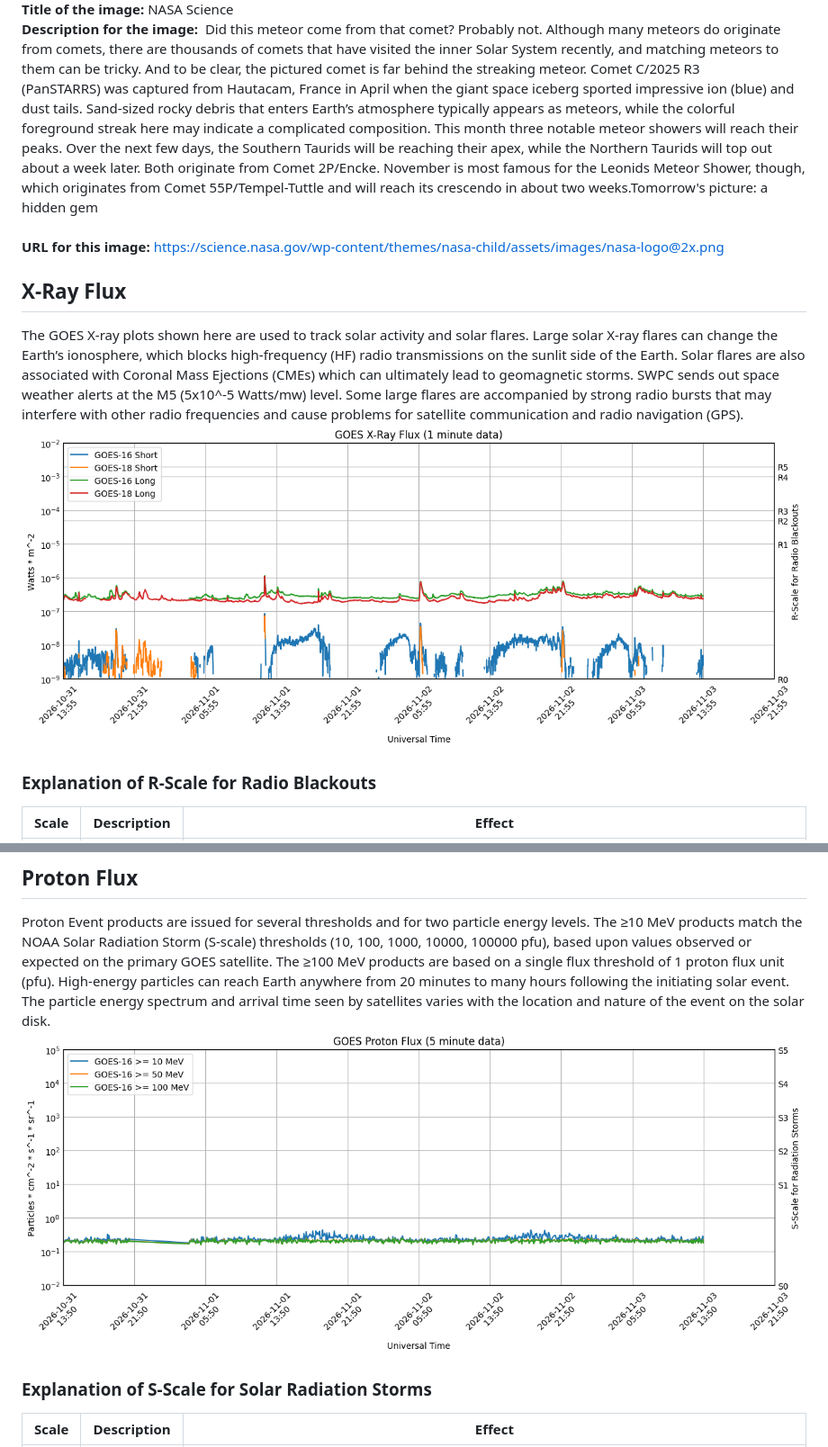
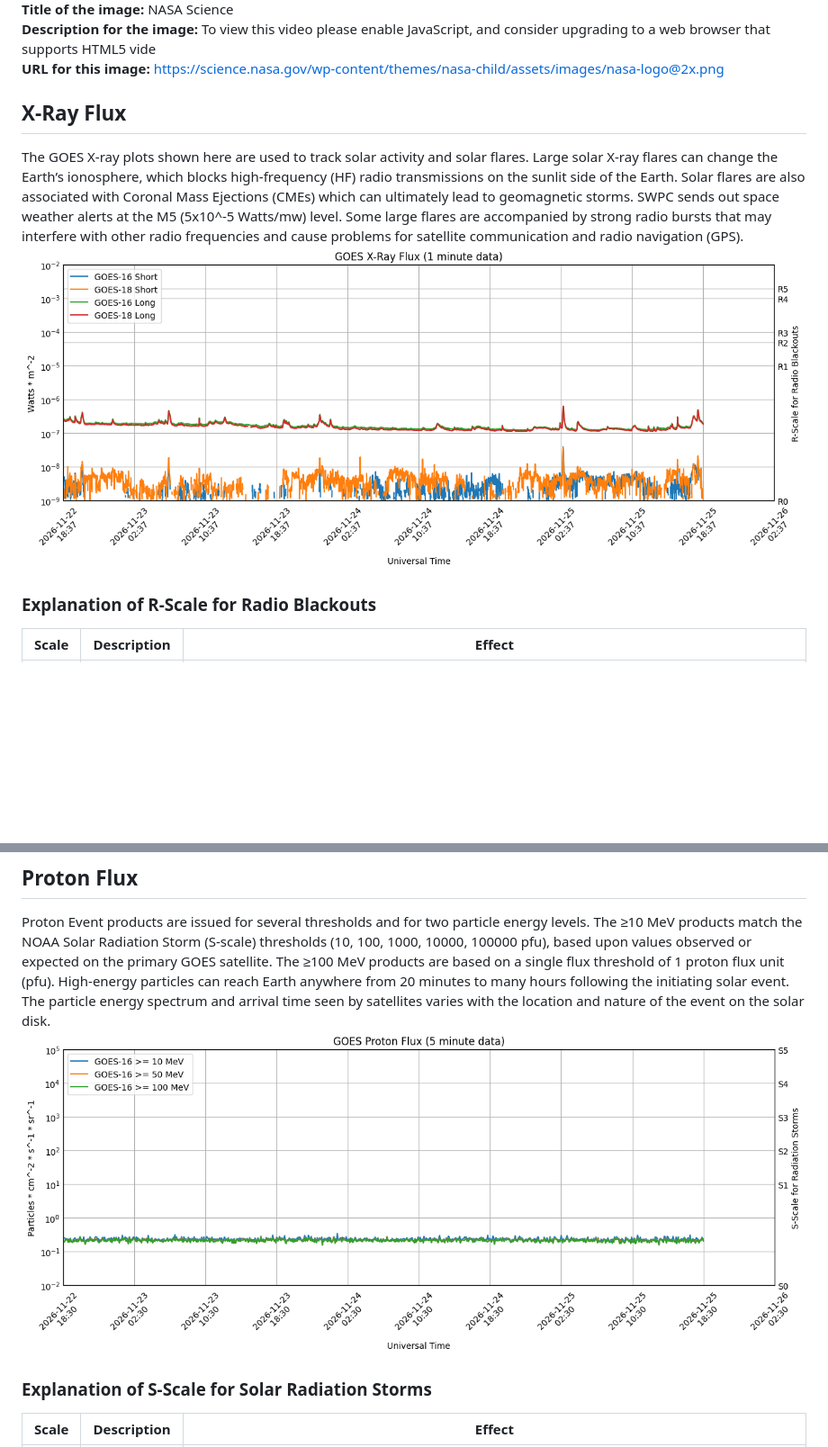
Before and after one commit to simuxakadiscgolfgod/Space-Weather, a Markdown page: README.md, 2 parts joined by grey strips. Shown at 90% size. Rendered like a GitHub page; pictures changed too: Proton_Data/proton-data.png, X-Ray_Data/x-ray-data.png; blank space fills up the shorter version.

```diff
--- a/README.md
+++ b/README.md
@@ -5,5 +5,5 @@
 <br />**Title of the image:**  NASA Science
-<br />**Description for the image:**   Did this meteor come from that comet? Probably not. Although many meteors do originate from comets, there are thousands of comets that have visited the inner Solar System recently, and matching meteors to them can be tricky. And to be clear, the pictured comet is far behind the streaking meteor. Comet C/2025 R3 (PanSTARRS) was captured from Hautacam, France in April when the giant space iceberg sported impressive ion (blue) and dust tails. Sand-sized rocky debris that enters Earth’s atmosphere typically appears as meteors, while the colorful foreground streak here may indicate a complicated composition. This month three notable meteor showers will reach their peaks. Over the next few days, the Southern Taurids will be reaching their apex, while the Northern Taurids will top out about a week later. Both originate from Comet 2P/Encke. November is most famous for the Leonids Meteor Shower, though, which originates from Comet 55P/Tempel-Tuttle and will reach its crescendo in about two weeks.Tomorrow's picture: a hidden gem
+<br />**Description for the image:**  To view this video please enable JavaScript, and consider upgrading to a web browser that 					supports HTML5 vide
 <br />**URL for this image:**  https://science.nasa.gov/wp-content/themes/nasa-child/assets/images/nasa-logo@2x.png
 
 ## X-Ray Flux
```
Also changed, not shown: other parts of README.md (+22 -22 lines), Planetary_K_Data/planetary-k-data.png, 10 other files.
